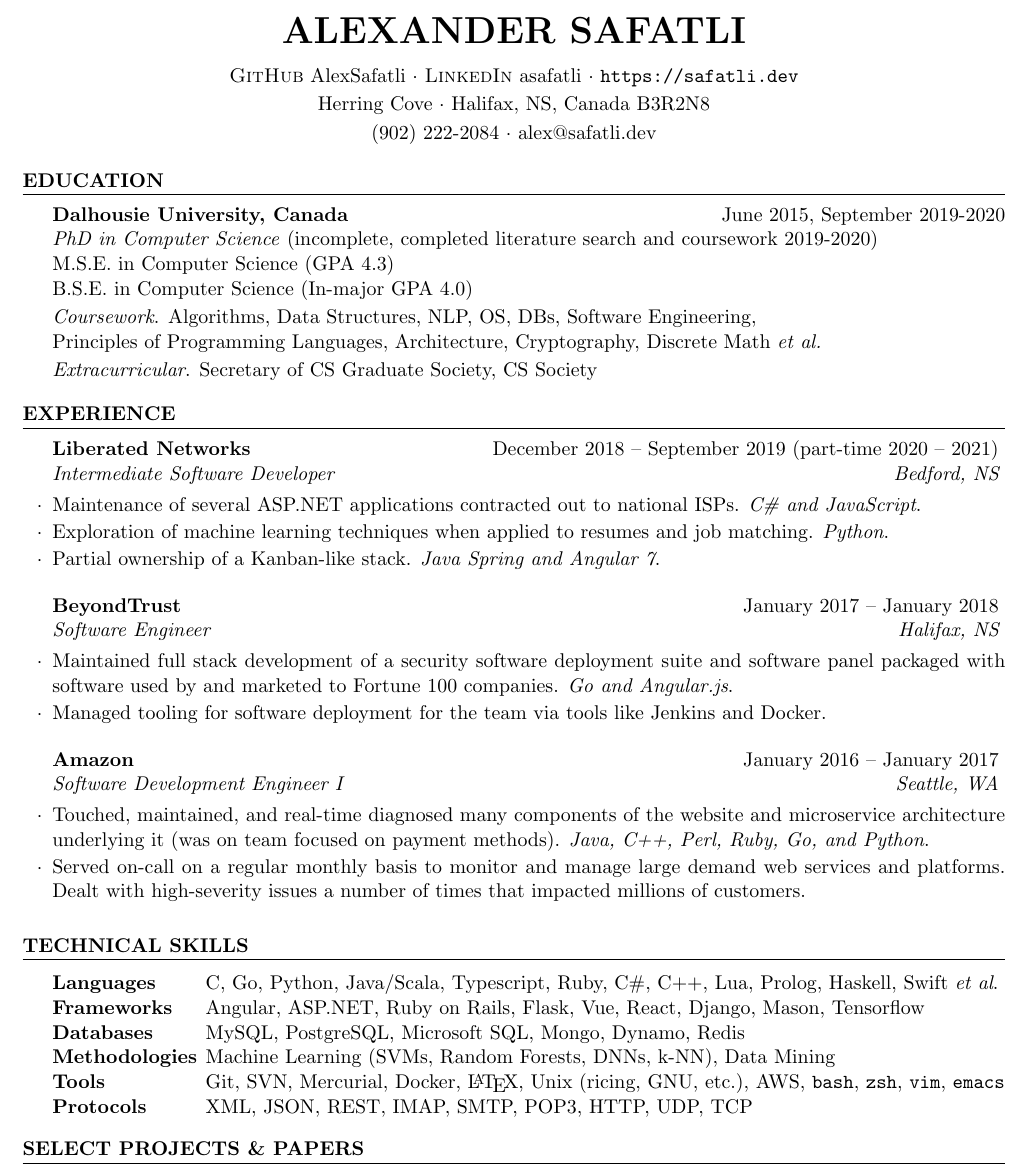
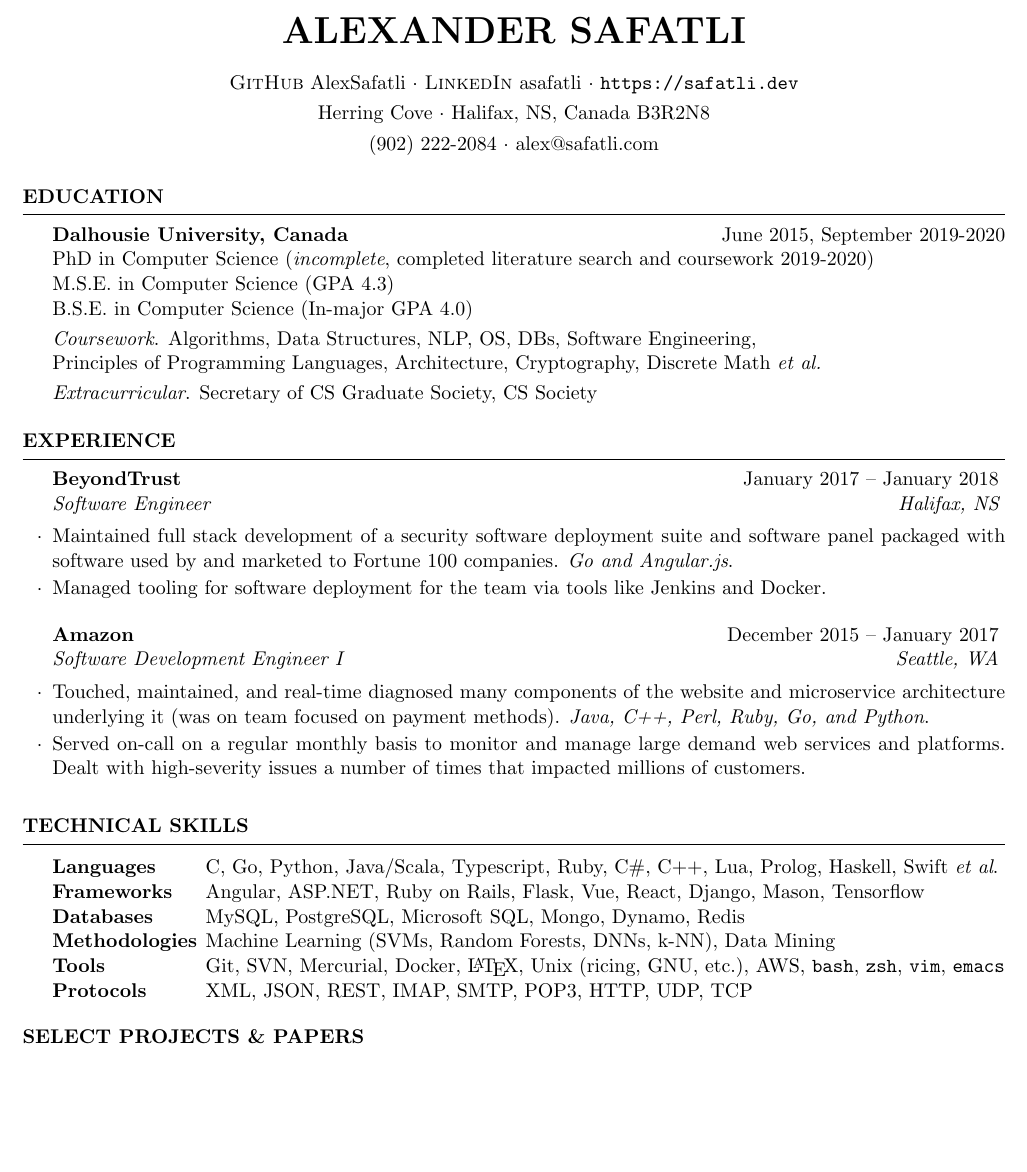
Before and after one commit to AlexSafatli/resume-cv, a LaTeX CV (resume.tex): part of the page, cut so that both start at the same text, the shorter picture padded with empty space. Compiled offline with pdfLaTeX.

Commit message:
Remove Liberated from resume

```diff
--- a/resume.tex
+++ b/resume.tex
@@ -21,7 +21,7 @@
 
 \name{Alexander Safatli} % Your name
 \address{Herring Cove \\ Halifax, NS, Canada B3R2N8} % Your address
-\address{(902) 222-2084 \\ alex@safatli.dev} % Your phone number and email
+\address{(902) 222-2084 \\ alex@safatli.com} % Your phone number and email
 \address{\textsc{GitHub} AlexSafatli \\ \textsc{LinkedIn} asafatli \\ \texttt{https://safatli.dev}} % Github, Linkedin, web
 
 \begin{document}
@@ -33,7 +33,7 @@
 \begin{rSection}{Education}
 
 {\bf Dalhousie University, Canada} \hfill {June 2015, September 2019-2020} \\
-\textit{PhD in Computer Science} (incomplete, completed literature search and coursework 2019-2020) \\
+PhD in Computer Science (\textit{incomplete}, completed literature search and coursework 2019-2020) \\
 M.S.E. in Computer Science (GPA 4.3) \\
 B.S.E. in Computer Science (In-major GPA 4.0) \smallskip \\
 \textit{Coursework}. Algorithms, Data Structures, NLP, OS, DBs, Software Engineering, \\
@@ -48,12 +48,6 @@
 
 \begin{rSection}{Experience}
 
-\begin{rSubsection}{Liberated Networks}{December 2018 -- September 2019 (part-time 2020 -- 2021)}{Intermediate Software Developer}{Bedford, NS}
-\item Maintenance of several ASP.NET applications contracted out to national ISPs. \textit{C\# and JavaScript}.
-\item Exploration of machine learning techniques when applied to resumes and job matching. \textit{Python}.
-\item Partial ownership of a Kanban-like stack. \textit{Java Spring and Angular 7}.
-\end{rSubsection}
-
 \begin{rSubsection}{BeyondTrust}{January 2017 -- January 2018}{Software Engineer}{Halifax, NS}
 \item Maintained full stack development of a security software deployment suite and software panel packaged with software used by and marketed to Fortune 100 companies. \textit{Go and Angular.js}.
 \item Managed tooling for software deployment for the team via tools like Jenkins and Docker.
@@ -61,7 +55,7 @@
 
 %------------------------------------------------
 
-\begin{rSubsection}{Amazon}{January 2016 -- January 2017}{Software Development Engineer I}{Seattle, WA}
+\begin{rSubsection}{Amazon}{December 2015 -- January 2017}{Software Development Engineer I}{Seattle, WA}
 \item Touched, maintained, and real-time diagnosed many components of the website and microservice architecture underlying it (was on team focused on payment methods). \textit{Java, C++, Perl, Ruby, Go, and Python}.
 \item Served on-call on a regular monthly basis to monitor and manage large demand web services and platforms. Dealt with high-severity issues a number of times that impacted millions of customers.
 \end{rSubsection}
```
Also changed, not shown: resume.pdf.
